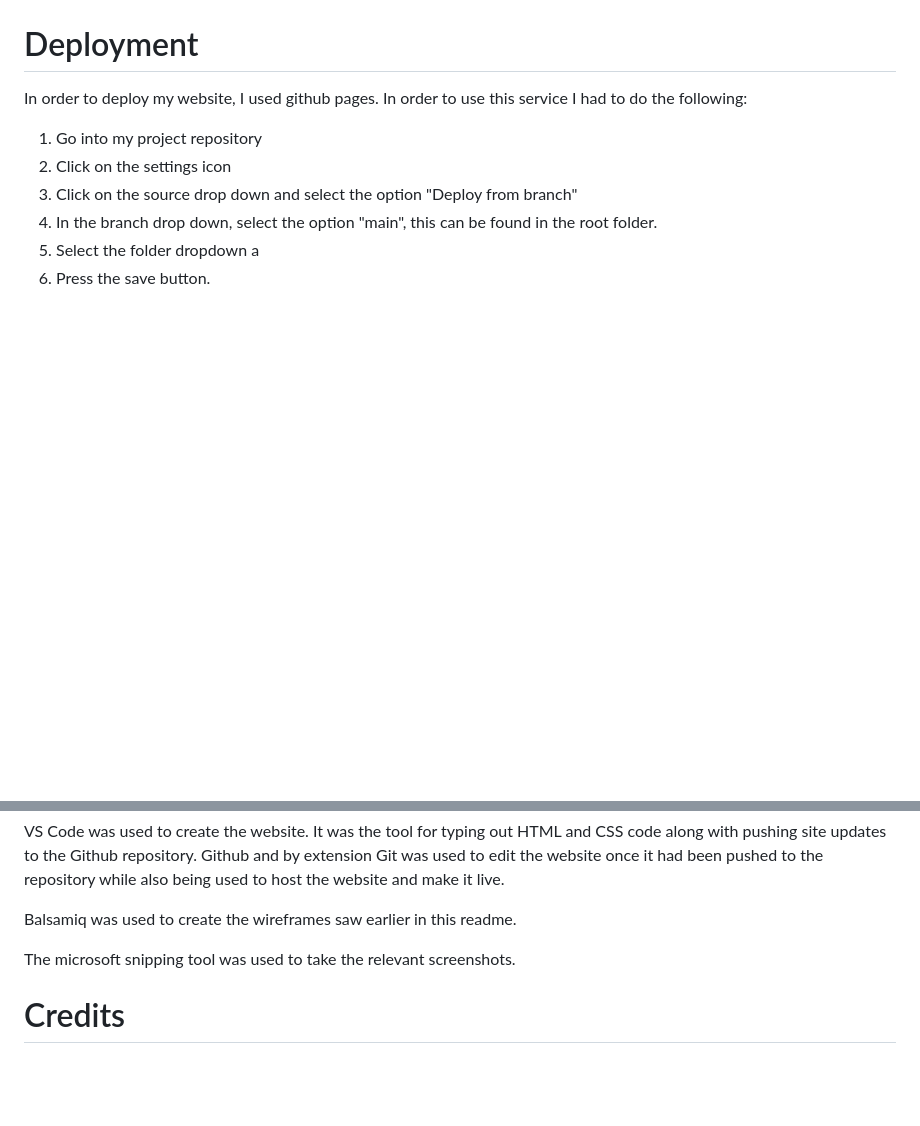
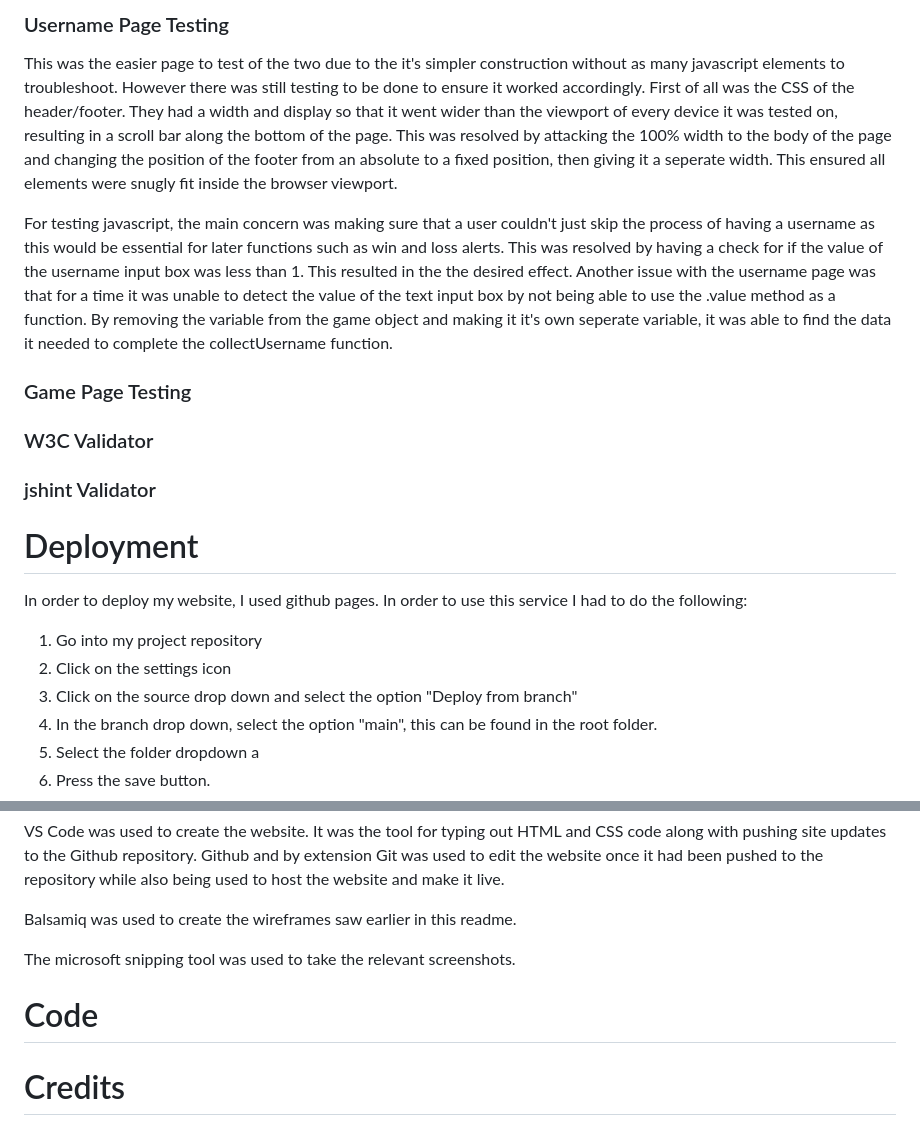
Before and after one commit to ccornfield/Hangman, a Markdown page: README.md, 2 parts joined by grey strips. Drawn GitHub-style; blank space fills up the shorter version.

```diff
--- a/README.md
+++ b/README.md
@@ -120,3 +148,21 @@ The header for the site is very barebones, simply displaying a logo in the form
+### Username Page Testing
+
+This was the easier page to test of the two due to the it's simpler construction without as many javascript elements to troubleshoot. However there was still testing to be done to ensure it worked accordingly. First of all was the CSS of the header/footer. They had a width and display so that it went wider than the viewport of every device it was tested on, resulting in a scroll bar along the bottom of the page. This was resolved by attacking the 100% width to the body of the page and changing the position of the footer from an absolute to a fixed position, then giving it a seperate width. This ensured all elements were snugly fit inside the browser viewport.
+
+For testing javascript, the main concern was making sure that a user couldn't just skip the process of having a username as this would be essential for later functions such as win and loss alerts. This was resolved by having a check for if the value of the username input box was less than 1. This resulted in the the desired effect. Another issue with the username page was that for a time it was unable to detect the value of the text input box by not being able to use the .value method as a function. By removing the variable from the game object and making it it's own seperate variable, it was able to find the data it needed to complete the collectUsername function.
+
+### Game Page Testing
+
+
+
+### W3C Validator
+
+
+
+### jshint Validator
+
+
+
 # Deployment #
 
 In order to deploy my website, I used github pages. In order to use this service I had to do the following:
@@ -142,6 +192,10 @@ Balsamiq was used to create the wireframes saw earlier in this readme.
 
 The microsoft snipping tool was used to take the relevant screenshots.
 
+# Code #
+
+
+
 # Credits #
 
 Code Institute for the opportunity to learn and hone the craft of developing websites.
```
Also changed, not shown: other parts of README.md (+32 -0 lines).
